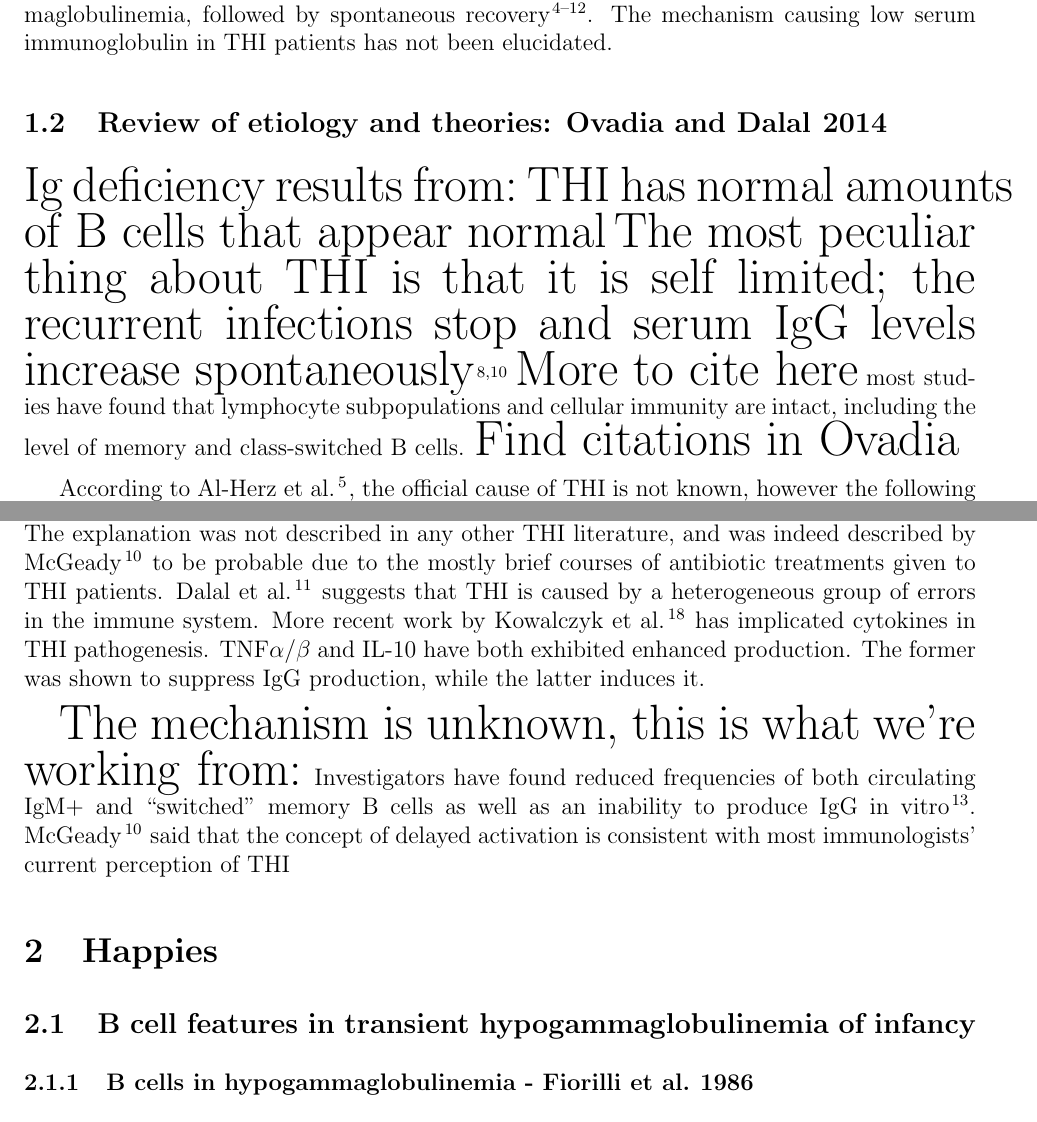
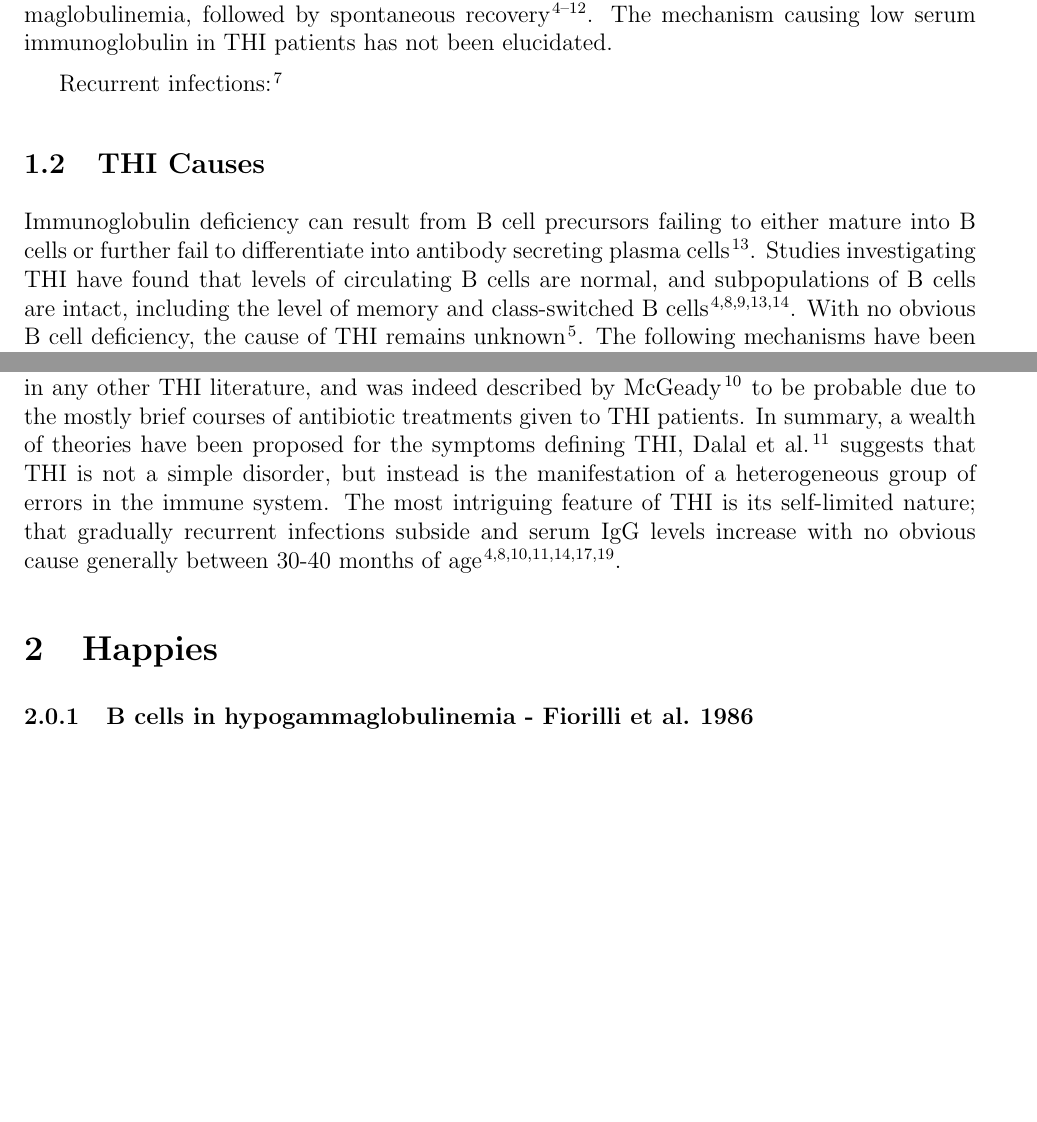
Before and after one commit to brittanyhowell/RHEP, a LaTeX document (RHEP.tex): two parts of pages 1 and 2 of 13, joined at a grey line, cut so that both start at the same text, the shorter picture padded with empty space. Compiled offline with pdfLaTeX.

Commit message:
Finished theories

```diff
--- a/RHEP.tex
+++ b/RHEP.tex
@@ -41,15 +41,13 @@
 %		Most THI definitions require that the concentration of at least one class of antibody be at a serum concentration more than two standard deviations (SD) below the mean for age matched controls \citep{Tiller78,McGeady87,Dressler89,Dalal98}.
 %		{\Huge May be important, may be able to delete}
 
+	Recurrent infections: \citep{Rosen66}
+		\subsection{THI Causes}
 
-		\subsection{Review of etiology and theories: \citeauthor{Ovadia14} \citeyear{Ovadia14}}
-
-			{\Huge Ig deficiency results from:}
-			{\Huge THI has normal amounts of B cells that appear normal}
-			{\Huge The most peculiar thing about THI is that it is self limited; the recurrent infections stop and serum IgG levels increase spontaneously} \citep{Tiller78,McGeady87} {\Huge More to cite here}
-			most studies have found that lymphocyte subpopulations and cellular immunity are intact, including the level of memory and class-switched B cells. {\Huge Find citations in Ovadia}
-
-			According to \citet{AlHerz14}, the official cause of THI is not known, however the following mechanisms have been proposed.
+			Immunoglobulin deficiency can result from B cell precursors failing to either mature into B cells or further fail to differentiate into antibody secreting plasma cells \citep{Fiorilli86}.
+			Studies investigating THI have found that levels of circulating B cells are normal, and subpopulations of B cells are intact, including the level of memory and class-switched B cells \citep{Tiller78,Siegel81,Buckley83,Fiorilli86,Dressler89}.
+			With no obvious B cell deficiency, the cause of THI remains unknown \citep{AlHerz14}.
+			The following mechanisms have been proposed for THI.
 			\citet{Fudenberg64} proposed that the fetal IgG molecules produced during pregnancy were enough to stimulate an immune response from the mother.
 			The immune response was thought to produce maternal antibodies which caused transient suppression of fetal immunoglobulin production.
 			\citet{Rosen66} were unable to find agglutinators in four mothers of infants with THI, furthermore \citet{Nathenson71} conducted a prospective study to test the hypothesis and found no supporting evidence.
@@ -63,21 +61,17 @@
 			\citet{McGeady87} mentioned a suggestion that frequent antibiotic treatment could induce hypogammaglobulinemia by diminishing bacteria gut flora.
 			The explanation was not described in any other THI literature, and was indeed described by \citet{McGeady87} to be probable due to the mostly brief courses of antibiotic treatments given to THI patients.
 			%
-			% Could also delete
+		%	More recent work by \citet{Kowalczyk97} has implicated cytokines in THI pathogenesis.
+		%	T NF$\alpha/\beta$ and IL-10 have both exhibited enhanced production.
+		%	The former was shown to suppress IgG production, while the latter induces it.
 			%
-			\citet{Dalal98} suggests that THI is caused by a heterogeneous group of errors in the immune system.
-			%
-			More recent work by \citet{Kowalczyk97} has implicated cytokines in THI pathogenesis.
-			TNF$\alpha/\beta$ and IL-10 have both exhibited enhanced production.
-			The former was shown to suppress IgG production, while the latter induces it.
+			In summary, a wealth of theories have been proposed for the symptoms defining THI, \citet{Dalal98} suggests that THI is not a simple disorder, but instead is the manifestation of a heterogeneous group of errors in the immune system.
+			The most intriguing feature of THI is its self-limited nature; that gradually recurrent infections subside and serum IgG levels increase with no obvious cause generally between 30-40 months of age \citep{Tiller78,Soothill68,Siegel81,McGeady87,Dressler89,Kowalczyk97,Dalal98}.
 
-			{\Huge The mechanism is unknown, this is what we're working from:}
-			Investigators have found reduced frequencies of both circulating IgM+ and ``switched" memory B cells as well as an inability to produce IgG in vitro \citep{Ovadia14}.
-			\citet{McGeady87} said that the concept of delayed activation is consistent with most immunologists' current perception of THI
+
 
 			\section{Happies}
 
-	\subsection{B cell features in transient hypogammaglobulinemia of infancy}
 
 	\subsubsection{B cells in hypogammaglobulinemia - \citeauthor{Fiorilli86} \citeyear{Fiorilli86}}
 
```
Also changed, not shown: RHEP.bbl, RHEP.pdf, RHEP.tex (4 more changed lines), 3 other files.
